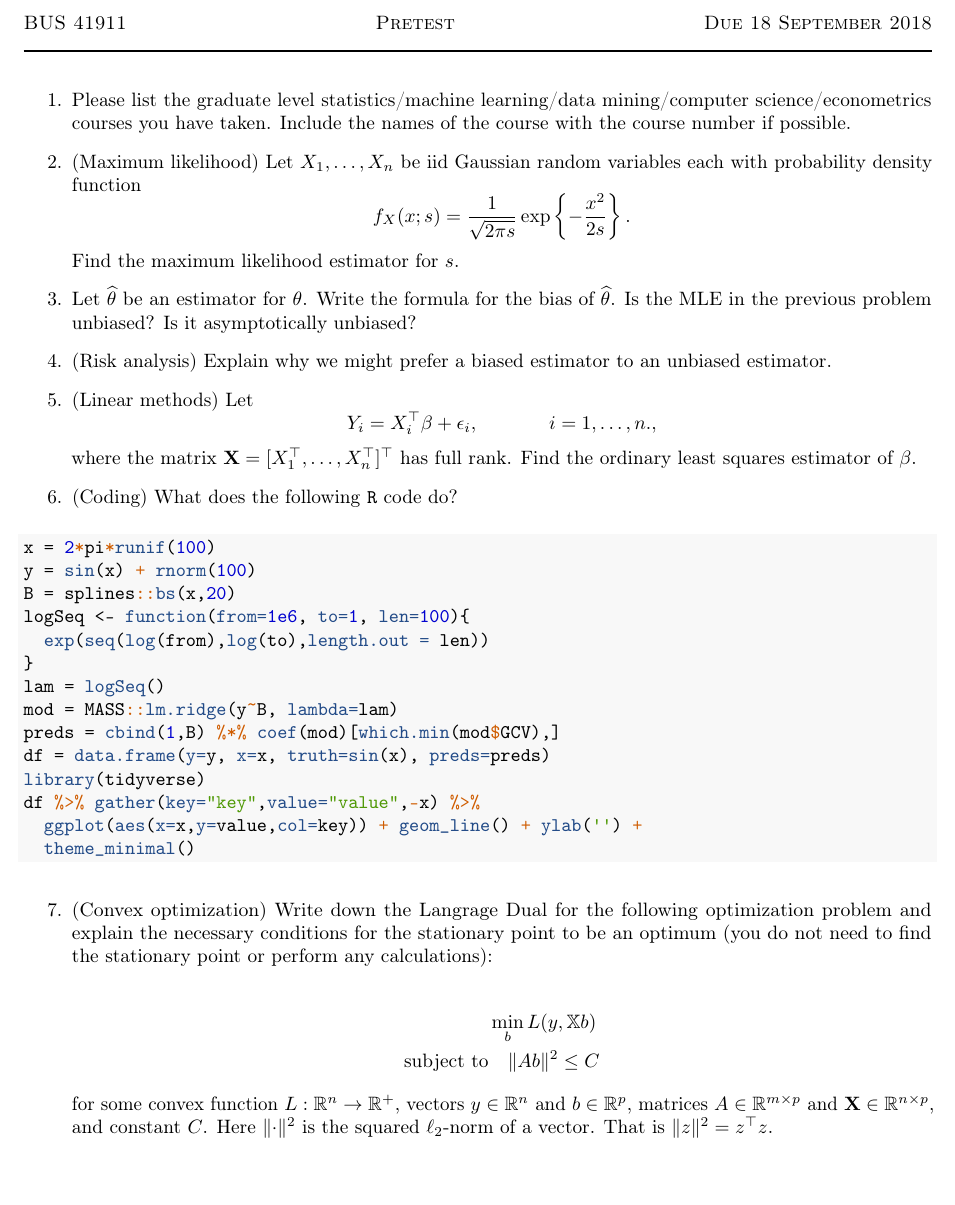
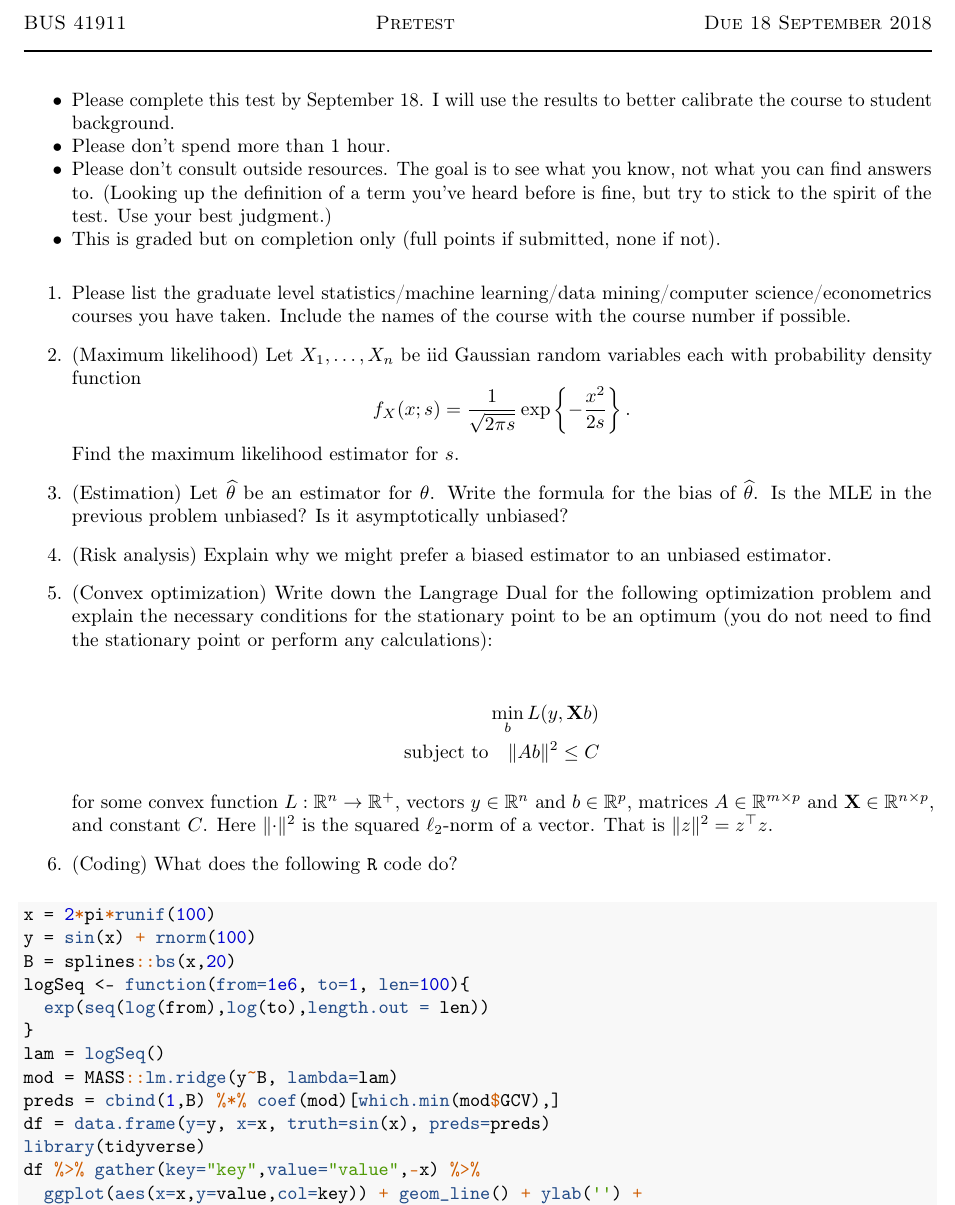
Before and after one commit to Booth41911/pretest, an R Markdown document (pretest.Rmd): part of the page, cut so that both start at the same text, the shorter picture padded with empty space. The pictures show the output file pretest.pdf that the author committed with the source.

Commit message:
pretest draft

````diff
--- a/pretest.Rmd
+++ b/pretest.Rmd
@@ -13,6 +13,11 @@ output:
     theme: flatly
 ---
 
+* Please complete this test by September 18. I will use the results to better calibrate the course to student background.
+* Please don't spend more than 1 hour.
+* Please don't consult outside resources. The goal is to see what you know, not what you can find answers to. (Looking up the definition of a term you've heard before is fine, but try to stick to the spirit of the test. Use your best judgment.)
+* This is graded but on completion only (full points if submitted, none if not).
+
 1. Please list the graduate level statistics/machine learning/data mining/computer science/econometrics courses you have taken. Include the names of the course with the course number if possible.
 
 2. (Maximum likelihood) Let $X_1,\ldots,X_n$ be iid Gaussian
@@ -22,18 +27,24 @@ output:
   \]
   Find the maximum likelihood estimator for $s$.
 
-3. Let $\hat\theta$ be an estimator for $\theta$. Write the formula
+3. (Estimation) Let $\hat\theta$ be an estimator for $\theta$. Write the formula
   for the bias of $\hat\theta$. Is the MLE in the previous problem
   unbiased? Is it asymptotically unbiased?
 
 4. (Risk analysis) Explain why we might prefer a biased estimator to an unbiased estimator.
 
-5. (Linear methods) Let
-  \[
-  Y_i = X_i^\top \beta + \epsilon_i,\hspace{.5in} i=1,\ldots,n.,
-  \]
-  where the matrix $\mathbf{X}=[X_1^\top,\ldots,X_n^\top]^\top$ has full rank. Find
-  the ordinary least squares estimator of $\beta$.
+6. (Convex optimization) Write down the Langrage Dual for the following optimization
+  problem and explain the necessary conditions for the stationary
+  point to be an optimum (you do not need to find the stationary
+  point or perform any calculations):
+  \begin{align*}
+    & \min_b L(y,\mathbf{X} b)\\
+    \textrm{subject to} &\quad \norm{Ab}^2 \leq C
+  \end{align*}
+  for some convex function $L: \R^n \rightarrow \R^+$, vectors $y \in \R^n$ and
+  $b \in \R^p$, matrices $A \in \R^{m\times p}$ and $\mathbf{X} \in
+  \R^{n\times p}$, and constant $C$. Here $\norm{\cdot}^2$ is the squared
+  $\ell_2$-norm of a vector. That is $\norm{z}^2 = z^\top z$.
 
 6. (Coding) What does the following `R` code do?
 ```{r, eval=FALSE}
@@ -52,16 +63,3 @@ df %>% gather(key="key",value="value",-x) %>%
   ggplot(aes(x=x,y=value,col=key)) + geom_line() + ylab('') +
   theme_minimal()
 ```
-
-7. (Convex optimization) Write down the Langrage Dual for the following optimization
-  problem and explain the necessary conditions for the stationary
-  point to be an optimum (you do not need to find the stationary
-  point or perform any calculations):
-  \begin{align*}
-    & \min_b L(y,\mathbb{X} b)\\
-    \textrm{subject to} &\quad \norm{Ab}^2 \leq C
-  \end{align*}
-  for some convex function $L: \R^n \rightarrow \R^+$, vectors $y \in \R^n$ and
-  $b \in \R^p$, matrices $A \in \R^{m\times p}$ and $\mathbf{X} \in
-  \R^{n\times p}$, and constant $C$. Here $\norm{\cdot}^2$ is the squared
-  $\ell_2$-norm of a vector. That is $\norm{z}^2 = z^\top z$.
````
Also changed, not shown: pretest.pdf.
